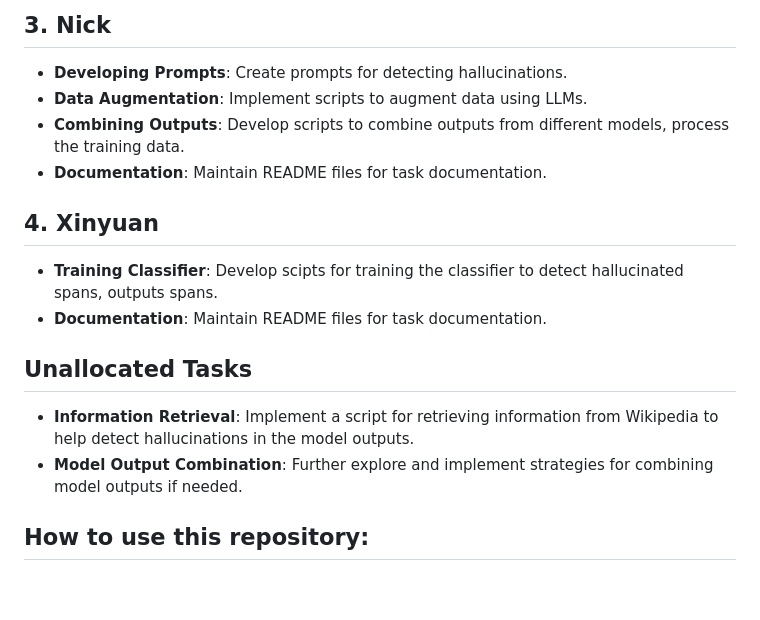
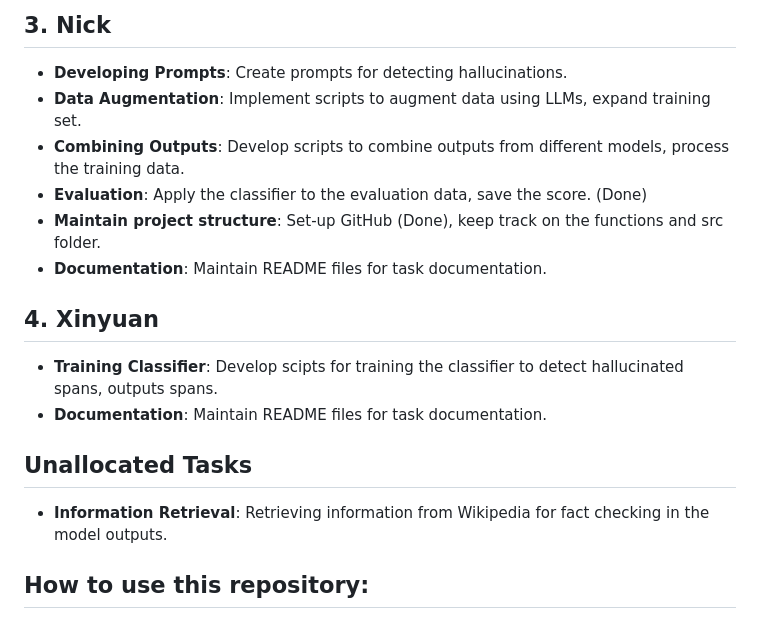
Before and after one commit to nicksnlp/Cantharellus, a Markdown page: README.md, the part around the change. GitHub-like rendering; blank space fills up the shorter version.

```diff
--- a/README.md
+++ b/README.md
@@ -13,8 +13,10 @@ A research project in language technology on hallucination detection in connecti
 
 ## 3. **Nick**
 - **Developing Prompts**: Create prompts for detecting hallucinations.
-- **Data Augmentation**: Implement scripts to augment data using LLMs.
+- **Data Augmentation**: Implement scripts to augment data using LLMs, expand training set.
 - **Combining Outputs**: Develop scripts to combine outputs from different models, process the training data.
+- **Evaluation**: Apply the classifier to the evaluation data, save the score. (Done)
+- **Maintain project structure**: Set-up GitHub (Done), keep track on the functions and src folder.
 - **Documentation**: Maintain README files for task documentation.
 
 ## 4. **Xinyuan**
@@ -22,8 +24,7 @@ A research project in language technology on hallucination detection in connecti
 - **Documentation**: Maintain README files for task documentation.
 
 ## Unallocated Tasks
-- **Information Retrieval**: Implement a script for retrieving information from Wikipedia to help detect hallucinations in the model outputs.
-- **Model Output Combination**: Further explore and implement strategies for combining model outputs if needed.
+- **Information Retrieval**: Retrieving information from Wikipedia for fact checking in the model outputs.
 
 ## How to use this repository:
 1. Clone it to your local machine. You can use the command line, GitHub Desktop, Visual Studio Code, etc.
```
